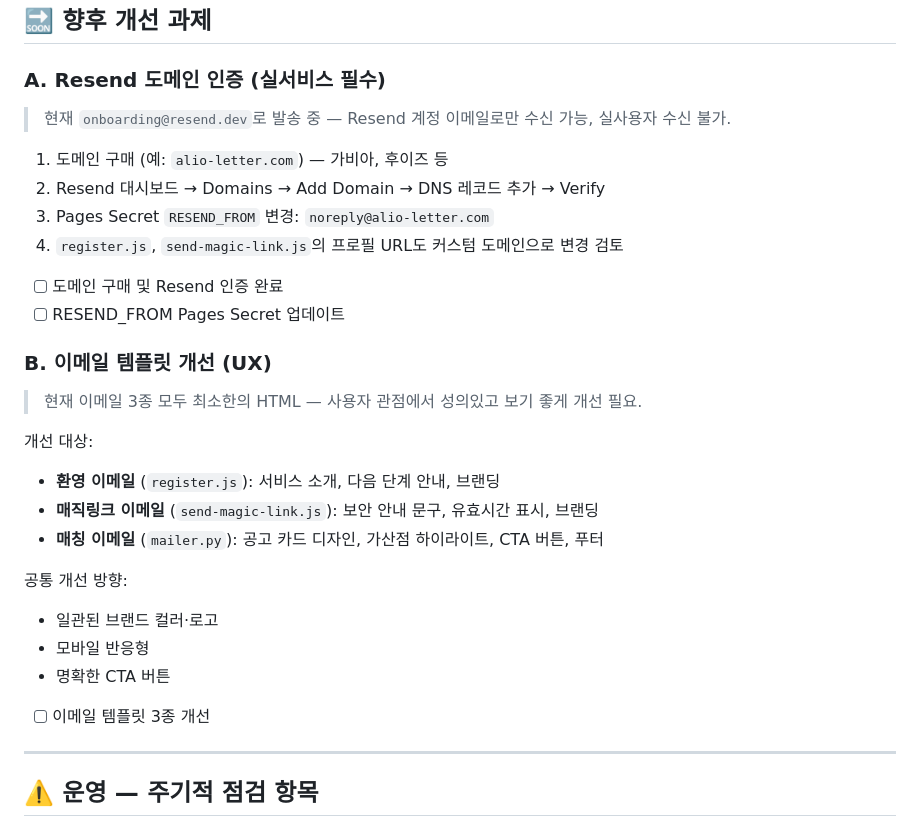
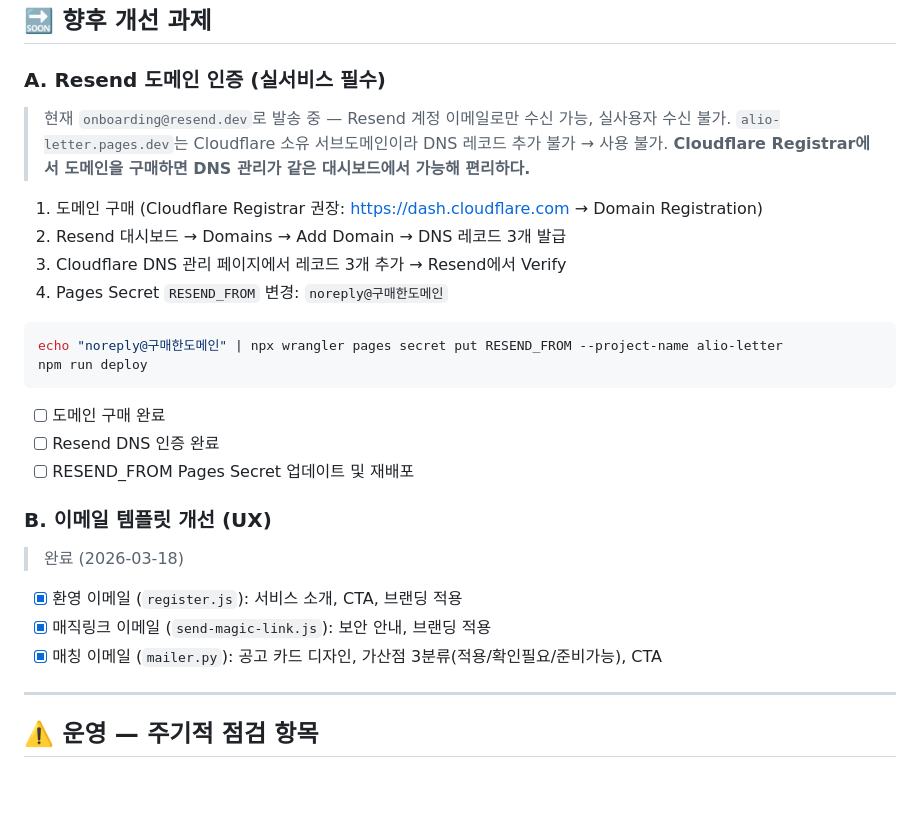
Before and after one commit to jchyng/alio-letter, a Markdown page: TODO.md, the part around the change. GitHub-like rendering; blank space fills up the shorter version.

Commit message:
docs: TODO 현행화 — 이메일 템플릿 완료, 도메인 인증 절차 상세화
Co-Authored-By: Claude Sonnet 4.6 <noreply@anthropic.com>

````diff
--- a/TODO.md
+++ b/TODO.md
@@ -353,29 +353,29 @@ npm run deploy
 
 ### A. Resend 도메인 인증 (실서비스 필수)
 > 현재 `onboarding@resend.dev`로 발송 중 — Resend 계정 이메일로만 수신 가능, 실사용자 수신 불가.
+> `alio-letter.pages.dev`는 Cloudflare 소유 서브도메인이라 DNS 레코드 추가 불가 → 사용 불가.
+> **Cloudflare Registrar에서 도메인을 구매하면 DNS 관리가 같은 대시보드에서 가능해 편리하다.**
 
-1. 도메인 구매 (예: `alio-letter.com`) — 가비아, 후이즈 등
-2. Resend 대시보드 → Domains → Add Domain → DNS 레코드 추가 → Verify
-3. Pages Secret `RESEND_FROM` 변경: `noreply@alio-letter.com`
-4. `register.js`, `send-magic-link.js`의 프로필 URL도 커스텀 도메인으로 변경 검토
+1. 도메인 구매 (Cloudflare Registrar 권장: https://dash.cloudflare.com → Domain Registration)
+2. Resend 대시보드 → Domains → Add Domain → DNS 레코드 3개 발급
+3. Cloudflare DNS 관리 페이지에서 레코드 3개 추가 → Resend에서 Verify
+4. Pages Secret `RESEND_FROM` 변경: `noreply@구매한도메인`
 
-- [ ] 도메인 구매 및 Resend 인증 완료
-- [ ] RESEND_FROM Pages Secret 업데이트
+```bash
+echo "noreply@구매한도메인" | npx wrangler pages secret put RESEND_FROM --project-name alio-letter
+npm run deploy
+```
+
+- [ ] 도메인 구매 완료
+- [ ] Resend DNS 인증 완료
+- [ ] RESEND_FROM Pages Secret 업데이트 및 재배포
 
 ### B. 이메일 템플릿 개선 (UX)
-> 현재 이메일 3종 모두 최소한의 HTML — 사용자 관점에서 성의있고 보기 좋게 개선 필요.
+> 완료 (2026-03-18)
 
-개선 대상:
-- **환영 이메일** (`register.js`): 서비스 소개, 다음 단계 안내, 브랜딩
-- **매직링크 이메일** (`send-magic-link.js`): 보안 안내 문구, 유효시간 표시, 브랜딩
-- **매칭 이메일** (`mailer.py`): 공고 카드 디자인, 가산점 하이라이트, CTA 버튼, 푸터
-
-공통 개선 방향:
-- 일관된 브랜드 컬러·로고
-- 모바일 반응형
-- 명확한 CTA 버튼
-
-- [ ] 이메일 템플릿 3종 개선
+- [x] 환영 이메일 (`register.js`): 서비스 소개, CTA, 브랜딩 적용
+- [x] 매직링크 이메일 (`send-magic-link.js`): 보안 안내, 브랜딩 적용
+- [x] 매칭 이메일 (`mailer.py`): 공고 카드 디자인, 가산점 3분류(적용/확인필요/준비가능), CTA
 
 ---
 
````
